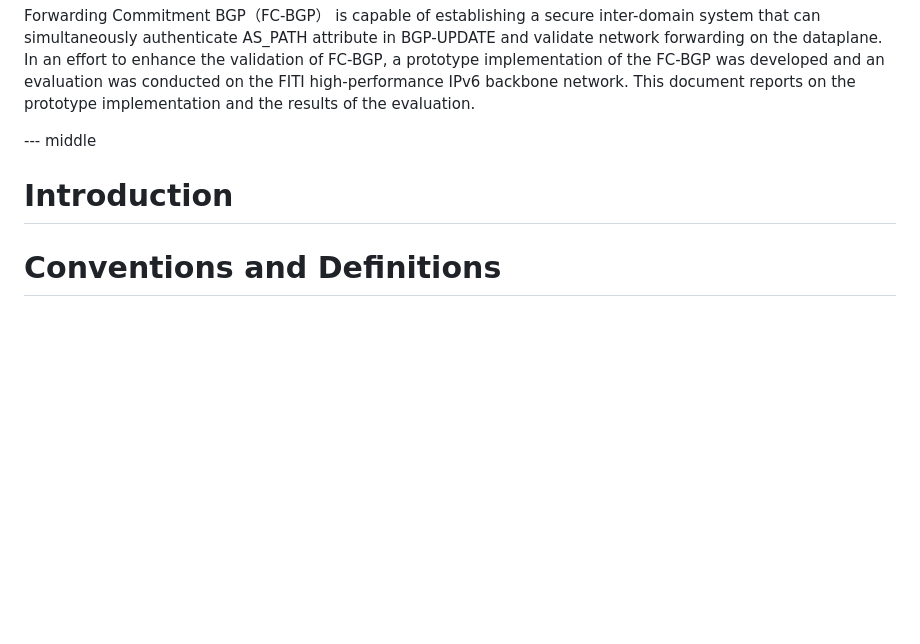
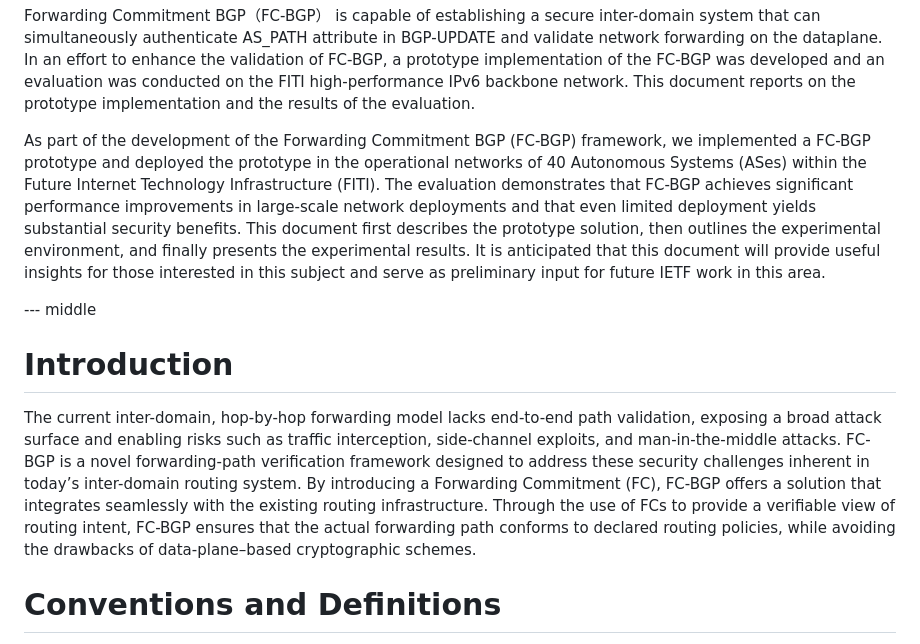
Before and after one commit to FCBGP/FCBGP-experiment, a Markdown page: draft-li-fcbgp-experiment.md, the part around the change. Drawn GitHub-style; blank space fills up the shorter version.

```diff
--- a/draft-li-fcbgp-experiment.md
+++ b/draft-li-fcbgp-experiment.md
@@ -88,12 +88,14 @@ informative:
 
 Forwarding Commitment BGP（FC-BGP） is capable of establishing a secure inter-domain system that can simultaneously authenticate AS_PATH attribute in BGP-UPDATE and validate network forwarding on the dataplane. In an effort to enhance the validation of FC-BGP, a prototype implementation of the FC-BGP was developed and an evaluation was conducted on the FITI high-performance IPv6 backbone network. This document reports on the prototype implementation and the results of the evaluation.
 
+As part of the development of the Forwarding Commitment BGP (FC-BGP) framework, we implemented a FC-BGP prototype and deployed the prototype in the operational networks of 40 Autonomous Systems (ASes) within the Future Internet Technology Infrastructure (FITI). The evaluation demonstrates that FC-BGP achieves significant performance improvements in large-scale network deployments and that even limited deployment yields substantial security benefits. This document first describes the prototype solution, then outlines the experimental environment, and finally presents the experimental results. It is anticipated that this document will provide useful insights for those interested in this subject and serve as preliminary input for future IETF work in this area.
+
 
 --- middle
 
 # Introduction
 
-
+The current inter-domain, hop-by-hop forwarding model lacks end-to-end path validation, exposing a broad attack surface and enabling risks such as traffic interception, side-channel exploits, and man-in-the-middle attacks. FC-BGP is a novel forwarding-path verification framework designed to address these security challenges inherent in today’s inter-domain routing system. By introducing a Forwarding Commitment (FC), FC-BGP offers a solution that integrates seamlessly with the existing routing infrastructure. Through the use of FCs to provide a verifiable view of routing intent, FC-BGP ensures that the actual forwarding path conforms to declared routing policies, while avoiding the drawbacks of data-plane–based cryptographic schemes.
 
 
 # Conventions and Definitions
```
